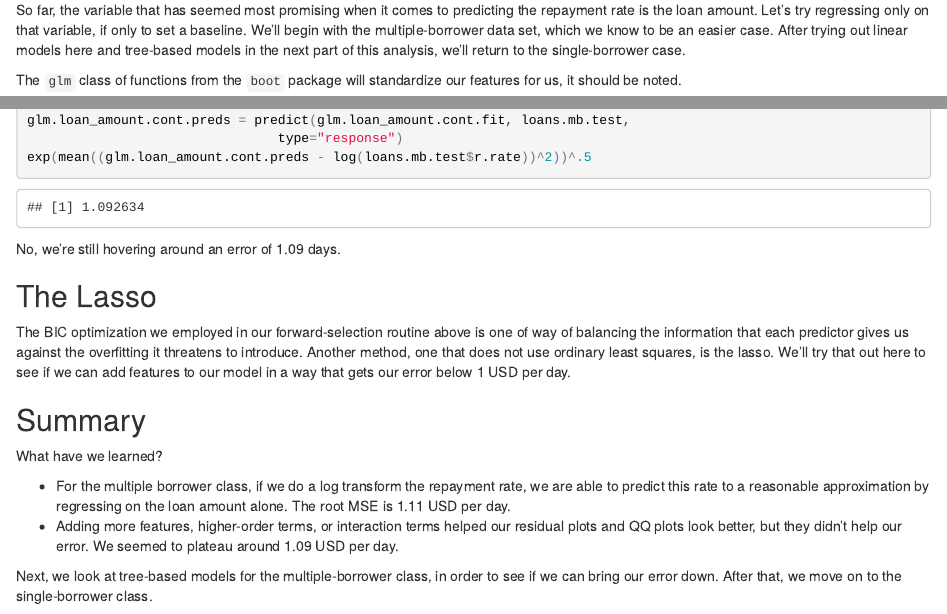
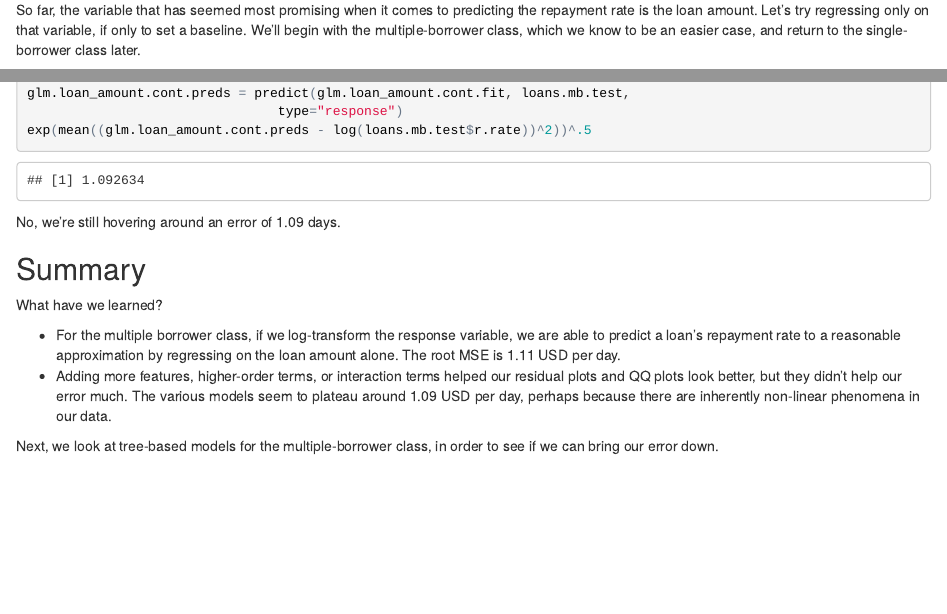
Before and after one commit to yourdon/kiva-loans, an R Markdown document (05-Repayment_Rate_Linear_Models.Rmd): the page in a window 1100 px wide, from 500 px down, and a second part further down, joined at a grey line. The pictures show the output file 05-Repayment_Rate_Linear_Models.html that the author committed with the source, opened offline.

Commit message:
Remove lasso

```diff
--- a/05-Repayment_Rate_Linear_Models.Rmd
+++ b/05-Repayment_Rate_Linear_Models.Rmd
@@ -22,7 +22,7 @@ loans.sb = na.omit(loans.sb) # just to be safe
 
 ## Simple linear models
 
-So far, the variable that has seemed most promising when it comes to predicting the repayment rate is the loan amount. Let's try regressing only on that variable, if only to set a baseline. We'll begin with the multiple-borrower data set, which we know to be an easier case. After trying out linear models here and tree-based models in the next part of this analysis, we'll return to the single-borrower case.
+So far, the variable that has seemed most promising when it comes to predicting the repayment rate is the loan amount. Let's try regressing only on that variable, if only to set a baseline. We'll begin with the multiple-borrower class, which we know to be an easier case, and return to the single-borrower class later.
 
 The `glm` class of functions from the `boot` package will standardize our features for us, it should be noted.
 
@@ -219,15 +219,11 @@ exp(mean((glm.loan_amount.cont.preds - log(loans.mb.test$r.rate))^2))^.5
 
 No, we're still hovering around an error of 1.09 days.
 
-## The Lasso
-
-The BIC optimization we employed in our forward-selection routine above is one of way of balancing the information that each predictor gives us against the overfitting it threatens to introduce. Another method, one that does not use ordinary least squares, is the lasso. We'll try that out here to see if we can add features to our model in a way that gets our error below 1 USD per day.
-
 ## Summary
 
 What have we learned?
 
-* For the multiple borrower class, if we do a log transform the repayment rate, we are able to predict this rate to a reasonable approximation by regressing on the loan amount alone. The root MSE is 1.11 USD per day.
-* Adding more features, higher-order terms, or interaction terms helped our residual plots and QQ plots look better, but they didn't help our error. We seemed to plateau around 1.09 USD per day.
+* For the multiple borrower class, if we log-transform the response variable, we are able to predict a loan's repayment rate to a reasonable approximation by regressing on the loan amount alone. The root MSE is 1.11 USD per day.
+* Adding more features, higher-order terms, or interaction terms helped our residual plots and QQ plots look better, but they didn't help our error much. The various models seem to plateau around 1.09 USD per day, perhaps because there are inherently non-linear phenomena in our data.
 
-Next, we look at tree-based models for the multiple-borrower class, in order to see if we can bring our error down. After that, we move on to the single-borrower class.
+Next, we look at tree-based models for the multiple-borrower class, in order to see if we can bring our error down.
```
Also changed, not shown: 05-Repayment_Rate_Linear_Models.html.
